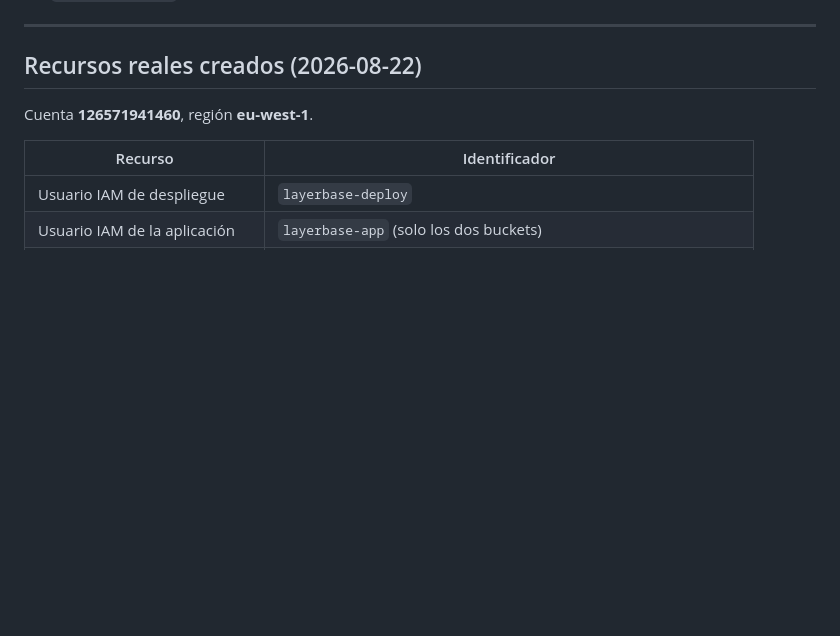
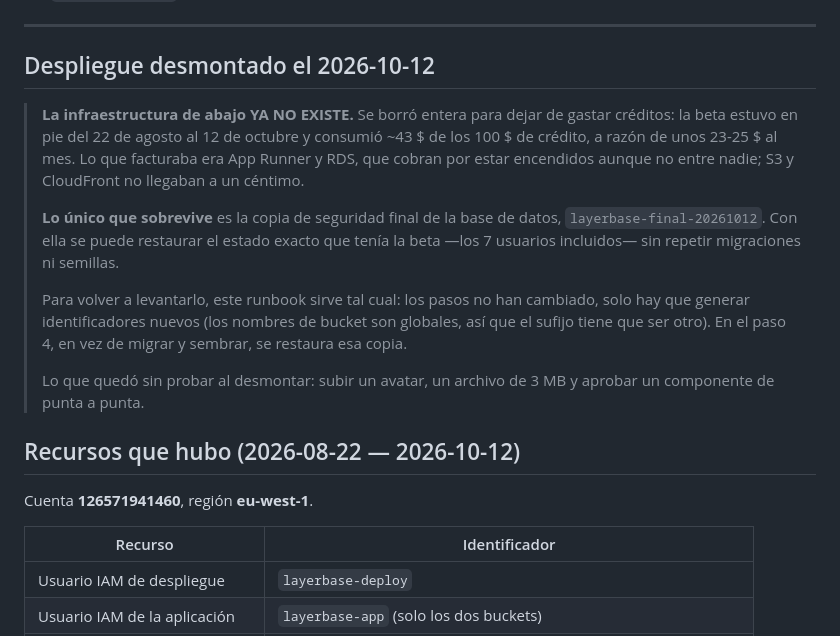
Before and after one commit to ItsBreo/Layerbase, a Markdown page: docker/production/DESPLIEGUE.md, the part around the change. Drawn GitHub-style; blank space fills up the shorter version.

```diff
--- a/docker/production/DESPLIEGUE.md
+++ b/docker/production/DESPLIEGUE.md
@@ -286,7 +286,27 @@ formato lo entienden Cloudflare Pages y Netlify, no CloudFront.
 
 ---
 
-## Recursos reales creados (2026-08-22)
+## Despliegue desmontado el 2026-10-12
+
+> **La infraestructura de abajo YA NO EXISTE.** Se borró entera para dejar de
+> gastar créditos: la beta estuvo en pie del 22 de agosto al 12 de octubre y
+> consumió ~43 $ de los 100 $ de crédito, a razón de unos 23-25 $ al mes. Lo que
+> facturaba era App Runner y RDS, que cobran por estar encendidos aunque no entre
+> nadie; S3 y CloudFront no llegaban a un céntimo.
+>
+> **Lo único que sobrevive** es la copia de seguridad final de la base de datos,
+> `layerbase-final-20261012`. Con ella se puede restaurar el estado exacto que
+> tenía la beta —los 7 usuarios incluidos— sin repetir migraciones ni semillas.
+>
+> Para volver a levantarlo, este runbook sirve tal cual: los pasos no han
+> cambiado, solo hay que generar identificadores nuevos (los nombres de bucket
+> son globales, así que el sufijo tiene que ser otro). En el paso 4, en vez de
+> migrar y sembrar, se restaura esa copia.
+>
+> Lo que quedó sin probar al desmontar: subir un avatar, un archivo de 3 MB y
+> aprobar un componente de punta a punta.
+
+## Recursos que hubo (2026-08-22 — 2026-10-12)
 
 Cuenta **126571941460**, región **eu-west-1**.
 
```
Also changed, not shown: ESTADO_Y_PENDIENTES.md (+42 -4 lines).
